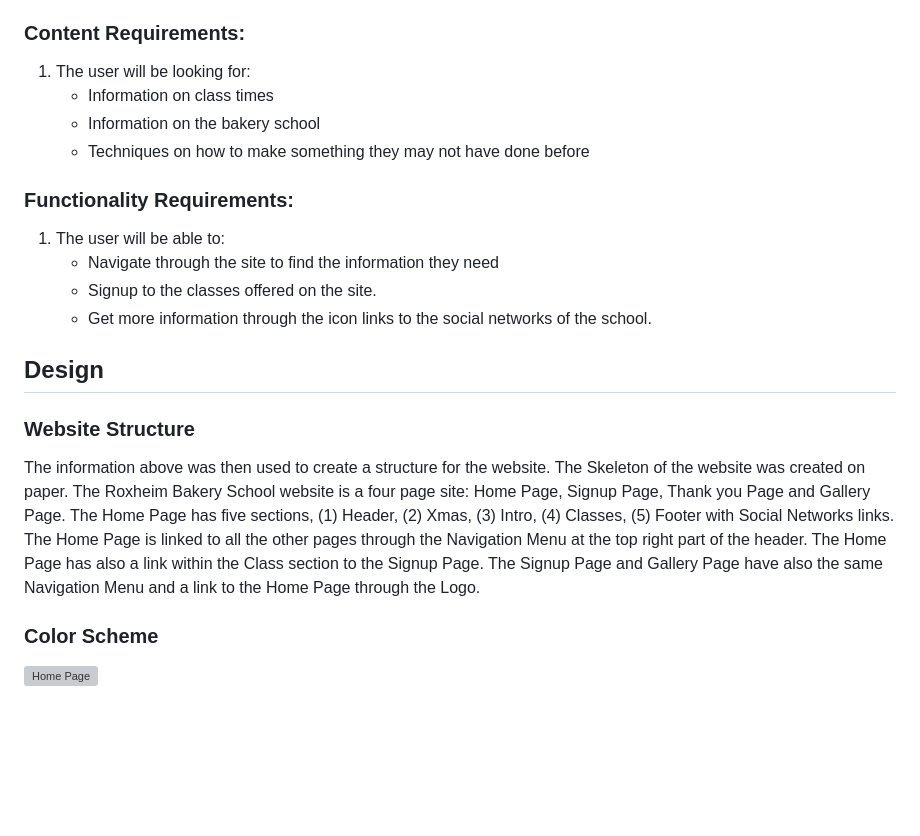
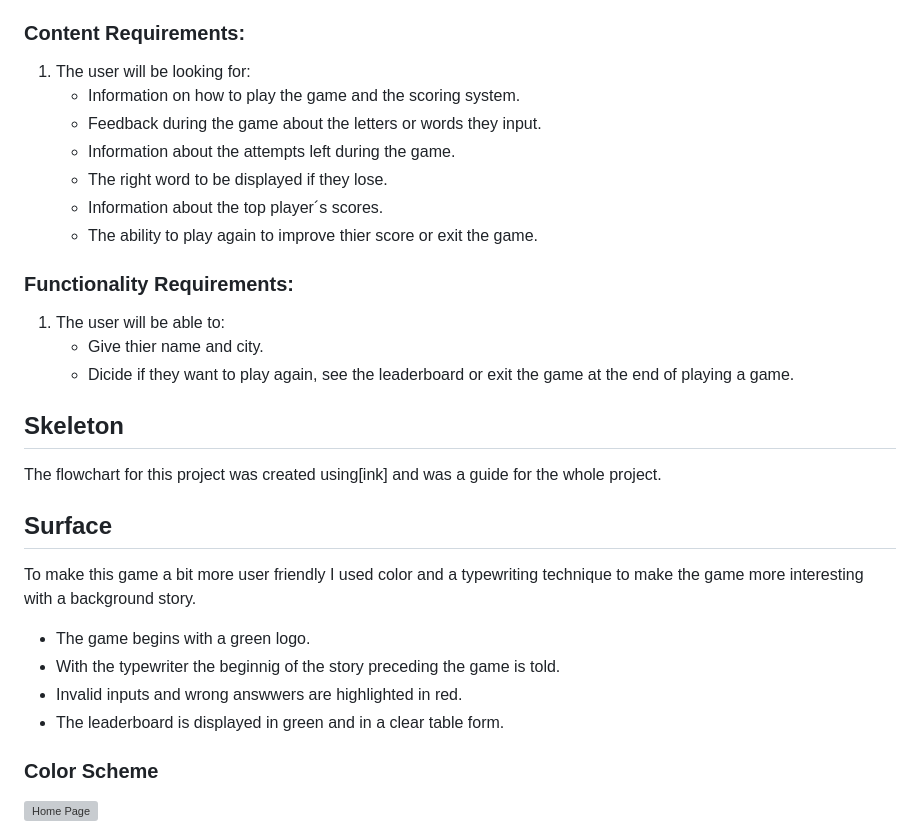
Before and after one commit to angelaanjorin/Hangman, a Markdown page: README.md, the part around the change printed below. Drawn GitHub-style; blank space fills up the shorter version; grey boxes are pictures that could not be loaded.

```diff
--- a/README.md
+++ b/README.md
@@ -71,21 +71,27 @@ With the structure in place, it was then time to move onto the scope plane. This
 
 ### Content Requirements:
 1. The user will be looking for:
-      * Information on class times
-      * Information on the bakery school
-      * Techniques on how to make something they may not have done before
+      * Information on how to play the game and the scoring system.
+      * Feedback during the game about the letters or words they input.
+      * Information about the attempts left during the game.
+      * The right word to be displayed if they lose.
+      * Information about the top player´s scores.
+      * The ability to play again to improve thier score or exit the game.
 
 ### Functionality Requirements:
 1. The user will be able to:
-      * Navigate through the site to find the information they need
-      * Signup to the classes offered on the site.
-      * Get more information through the icon links to the social networks of the school.
+      * Give thier name and city.
+      * Dicide if they want to play again, see the leaderboard or exit the game at   the end of playing a game.
 
-## Design
+## Skeleton
+The flowchart for this project was created using[ink] and was a guide for the whole project.
 
-### Website Structure
-The information above was then used to create a structure for the website. The Skeleton of the website was created on paper.
-The Roxheim Bakery School website is a four page site: Home Page, Signup Page, Thank you Page and Gallery Page. The Home Page has five sections, (1) Header, (2) Xmas, (3) Intro, (4) Classes, (5) Footer with Social Networks links. The Home Page is linked to all the other pages through the Navigation Menu at the top right part of the header. The Home Page has also a link within the Class section to the Signup Page. The Signup Page and Gallery Page have also the same Navigation Menu and a link to the Home Page through the Logo.
+## Surface
+To make this game a bit more user friendly I used color and a typewriting technique to make the game more interesting with a background story.
+* The game begins with a green logo.
+* With the typewriter the beginnig of the story preceding the game is told.
+* Invalid inputs and wrong answwers are highlighted in red.
+* The leaderboard is displayed in green and in a clear table form.
 
 ### Color Scheme
 
```
Also changed, not shown: other parts of README.md (+1 -1 lines).
